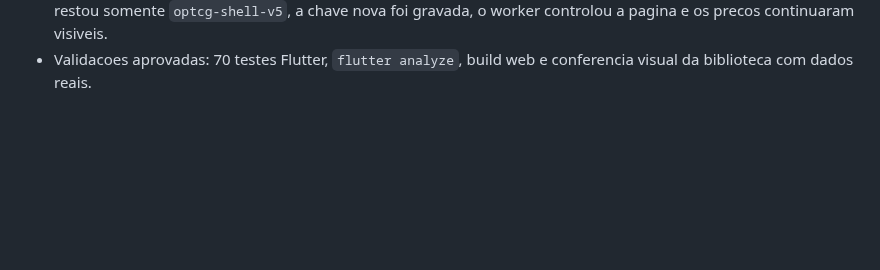
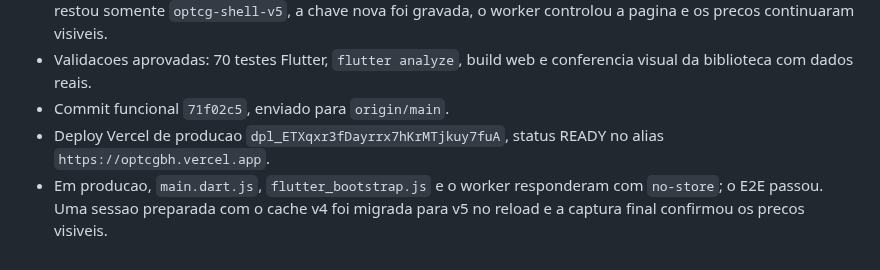
Before and after one commit to LumielRyu/optcg_manager, a Markdown page: AGENTS.md, the part around the change. Rendered like a GitHub page; blank space fills up the shorter version.

Commit message:
docs: record PWA cache refresh deployment

```diff
--- a/AGENTS.md
+++ b/AGENTS.md
@@ -900,3 +900,10 @@ git diff --stat
   visiveis.
 - Validacoes aprovadas: 70 testes Flutter, `flutter analyze`, build web e
   conferencia visual da biblioteca com dados reais.
+- Commit funcional `71f02c5`, enviado para `origin/main`.
+- Deploy Vercel de producao
+  `dpl_ETXqxr3fDayrrx7hKrMTjkuy7fuA`, status READY no alias
+  `https://optcgbh.vercel.app`.
+- Em producao, `main.dart.js`, `flutter_bootstrap.js` e o worker responderam
+  com `no-store`; o E2E passou. Uma sessao preparada com o cache v4 foi
+  migrada para v5 no reload e a captura final confirmou os precos visiveis.
```
